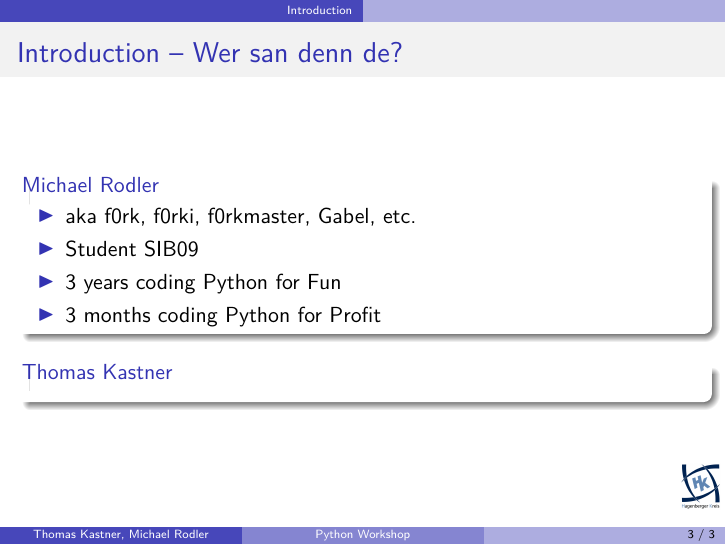
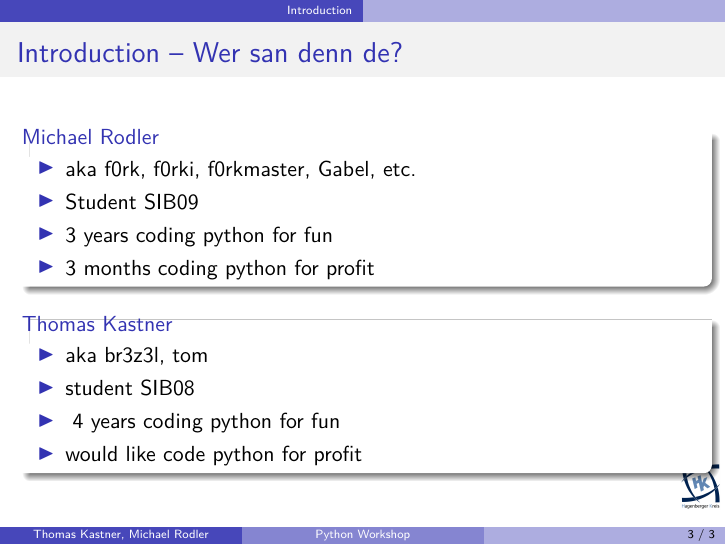
Before and after one commit to sprungknoedl/python-workshop, LaTeX slides (presentation.tex): page 3 of 3. Compiled offline with pdfLaTeX.

Commit message:
info about tk, small changes

```diff
--- a/presentation.tex
+++ b/presentation.tex
@@ -74,15 +74,20 @@
 
 \begin{block}{Michael Rodler}
 \begin{itemize}
-\item aka f0rk, f0rki, f0rkmaster, Gabel, etc.
-\item Student SIB09
-\item 3 years coding Python for Fun
-\item 3 months coding Python for Profit
+    \item aka f0rk, f0rki, f0rkmaster, Gabel, etc.
+    \item Student SIB09
+    \item 3 years coding python for fun
+    \item 3 months coding python for profit
 \end{itemize}
 \end{block}
 
 \begin{block}{Thomas Kastner}
-
+\begin{itemize}
+    \item aka br3z3l, tom
+    \item student SIB08
+    \item ~4 years coding python for fun
+    \item would like code python for profit
+\end{itemize}
 \end{block}
 
 \end{frame}
```
Also changed, not shown: presentation.tex (19 more changed lines).
